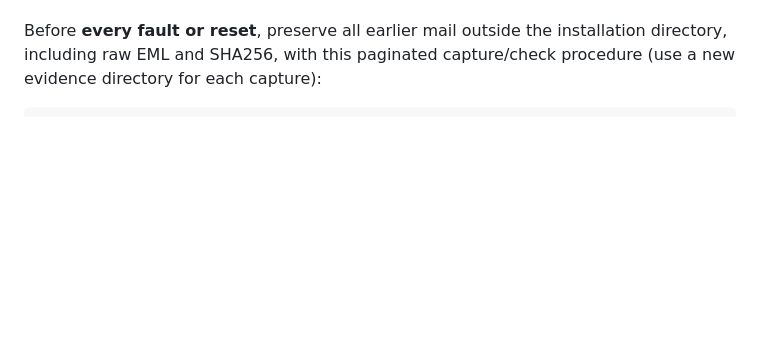
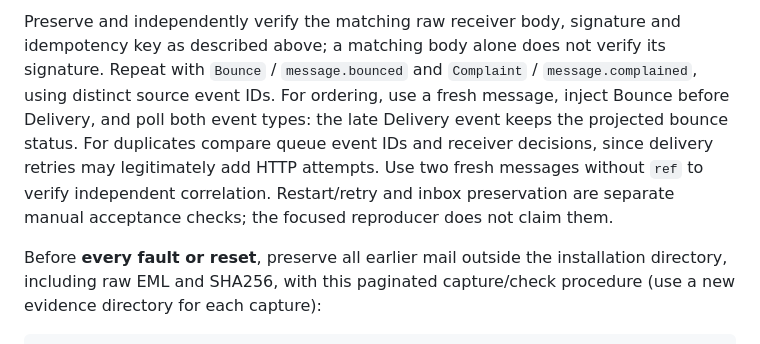
Before and after one commit to jurczykpawel/mailstack, a Markdown page: README.md, the part around one of its changes. GitHub-like rendering; blank space fills up the shorter version.

Commit message:
Document local delivery event reproduction

```diff
--- a/README.md
+++ b/README.md
@@ -1278,3 +1353,13 @@ acceptance proves final delivery to a real recipient.
+Preserve and independently verify the matching raw receiver body, signature and
+idempotency key as described above; a matching body alone does not verify its signature.
+Repeat with `Bounce` / `message.bounced` and `Complaint` / `message.complained`, using
+distinct source event IDs. For ordering, use a fresh message, inject Bounce before
+Delivery, and poll both event types: the late Delivery event keeps the projected bounce
+status. For duplicates compare queue event IDs and receiver decisions, since delivery
+retries may legitimately add HTTP attempts. Use two fresh messages without `ref` to
+verify independent correlation. Restart/retry and inbox preservation are separate
+manual acceptance checks; the focused reproducer does not claim them.
+
 Before **every fault or reset**, preserve all earlier mail outside the installation
 directory, including raw EML and SHA256, with this paginated capture/check procedure
 (use a new evidence directory for each capture):
```
Also changed, not shown: other parts of README.md (+75 -0 lines).
